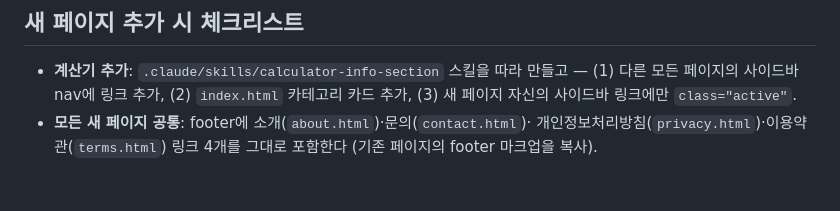
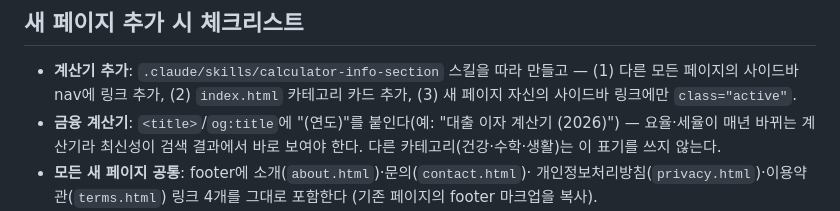
Before and after one commit to jeongseulgic-dev/calculator, a Markdown page: CLAUDE.md, the part around the change. GitHub-like rendering; blank space fills up the shorter version.

Commit message:
CLAUDE.md: 금융 계산기 제목 연도 표기 규칙 추가
Co-Authored-By: Claude Sonnet 5 <noreply@anthropic.com>

```diff
--- a/CLAUDE.md
+++ b/CLAUDE.md
@@ -79,6 +79,9 @@ calculator.net을 UX(기능 구성)만 참고하고 UI는 독자적으로 만들
 - **계산기 추가**: `.claude/skills/calculator-info-section` 스킬을 따라 만들고 —
   (1) 다른 모든 페이지의 사이드바 nav에 링크 추가, (2) `index.html` 카테고리 카드 추가,
   (3) 새 페이지 자신의 사이드바 링크에만 `class="active"`.
+- **금융 계산기**: `<title>`/`og:title`에 "(연도)"를 붙인다(예: "대출 이자 계산기
+  (2026)") — 요율·세율이 매년 바뀌는 계산기라 최신성이 검색 결과에서 바로 보여야 한다.
+  다른 카테고리(건강·수학·생활)는 이 표기를 쓰지 않는다.
 - **모든 새 페이지 공통**: footer에 소개(`about.html`)·문의(`contact.html`)·
   개인정보처리방침(`privacy.html`)·이용약관(`terms.html`) 링크 4개를 그대로 포함한다
   (기존 페이지의 footer 마크업을 복사).
```
